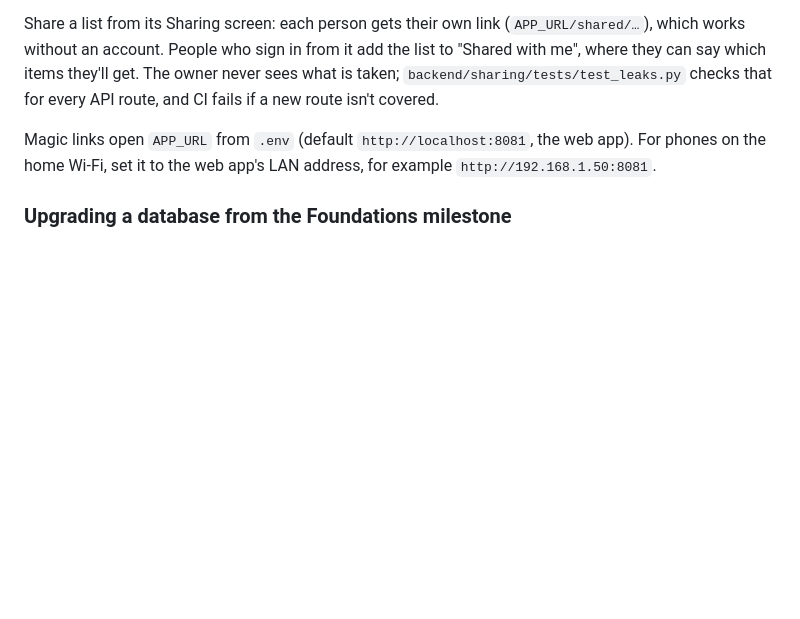
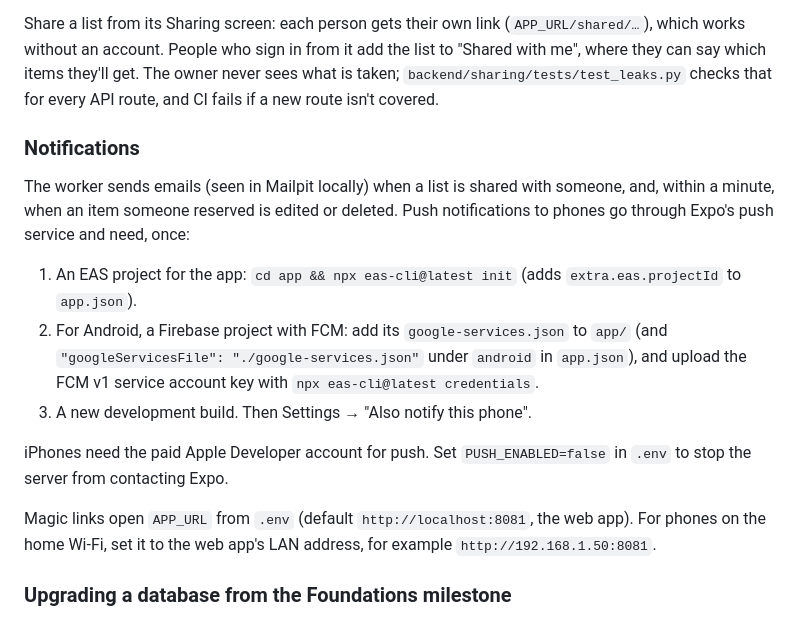
Before and after one commit to lunaf92/delibird-app, a Markdown page: README.md, the part around the change. GitHub-like rendering; blank space fills up the shorter version.

Commit message:
Explain notifications and push setup in the README
Co-Authored-By: Claude Opus 5.5 (1M context) <noreply@anthropic.com>
Claude-Session: https://claude.ai/code/session_01UrxNuRoaucn238ruX8dTDW

```diff
--- a/README.md
+++ b/README.md
@@ -58,6 +58,21 @@ Share a list from its Sharing screen: each person gets their own link (`APP_URL/
 an account. People who sign in from it add the list to "Shared with me", where they can say which items they'll
 get. The owner never sees what is taken; `backend/sharing/tests/test_leaks.py` checks that for every API route, and
 CI fails if a new route isn't covered.
+
+### Notifications
+
+The worker sends emails (seen in Mailpit locally) when a list is shared with someone, and, within a minute, when
+an item someone reserved is edited or deleted. Push notifications to phones go through Expo's push service and
+need, once:
+
+1. An EAS project for the app: `cd app && npx eas-cli@latest init` (adds `extra.eas.projectId` to `app.json`).
+2. For Android, a Firebase project with FCM: add its `google-services.json` to `app/` (and `"googleServicesFile":
+   "./google-services.json"` under `android` in `app.json`), and upload the FCM v1 service account key with
+   `npx eas-cli@latest credentials`.
+3. A new development build. Then Settings → "Also notify this phone".
+
+iPhones need the paid Apple Developer account for push. Set `PUSH_ENABLED=false` in `.env` to stop the server
+from contacting Expo.
 
 Magic links open `APP_URL` from `.env` (default `http://localhost:8081`, the web app). For phones on the home Wi-Fi,
 set it to the web app's LAN address, for example `http://192.168.1.50:8081`.
```
